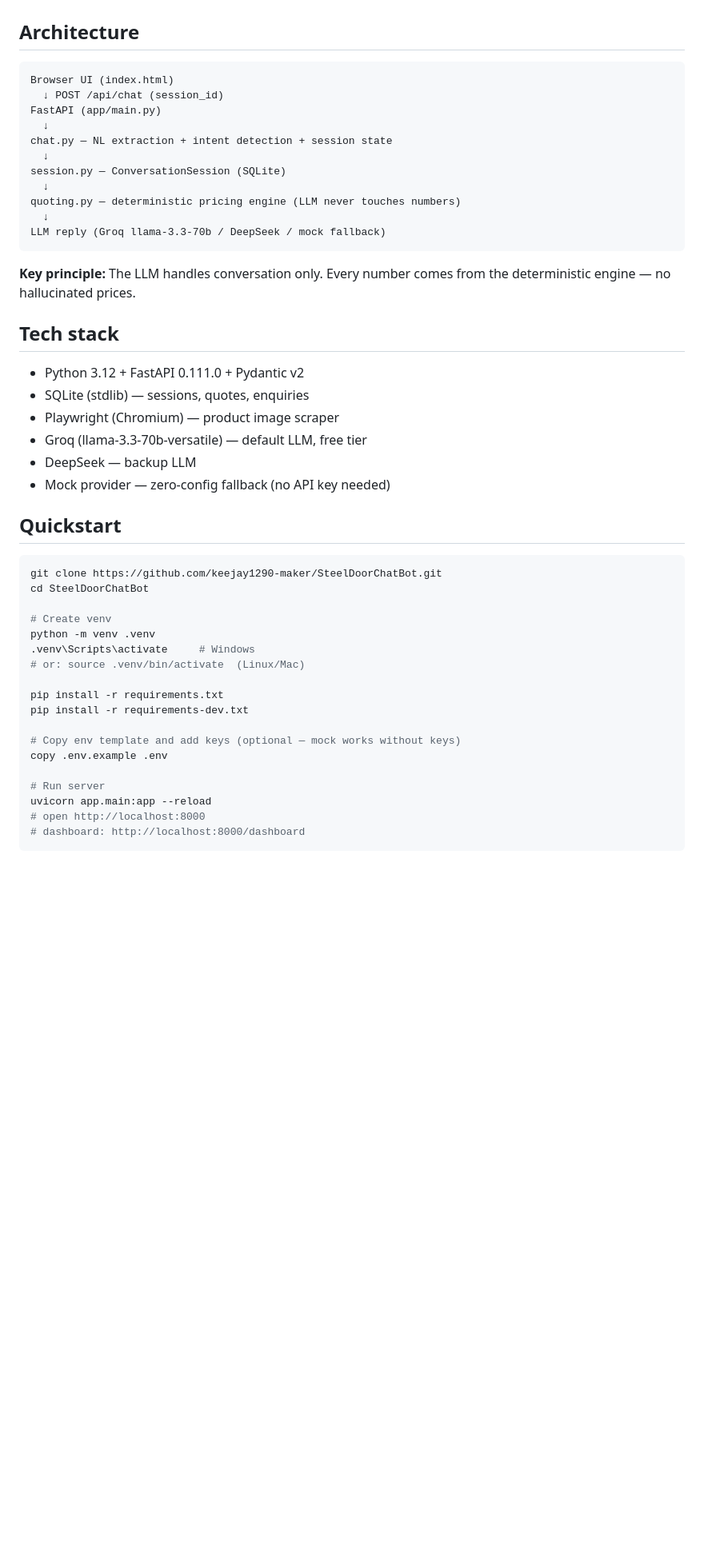
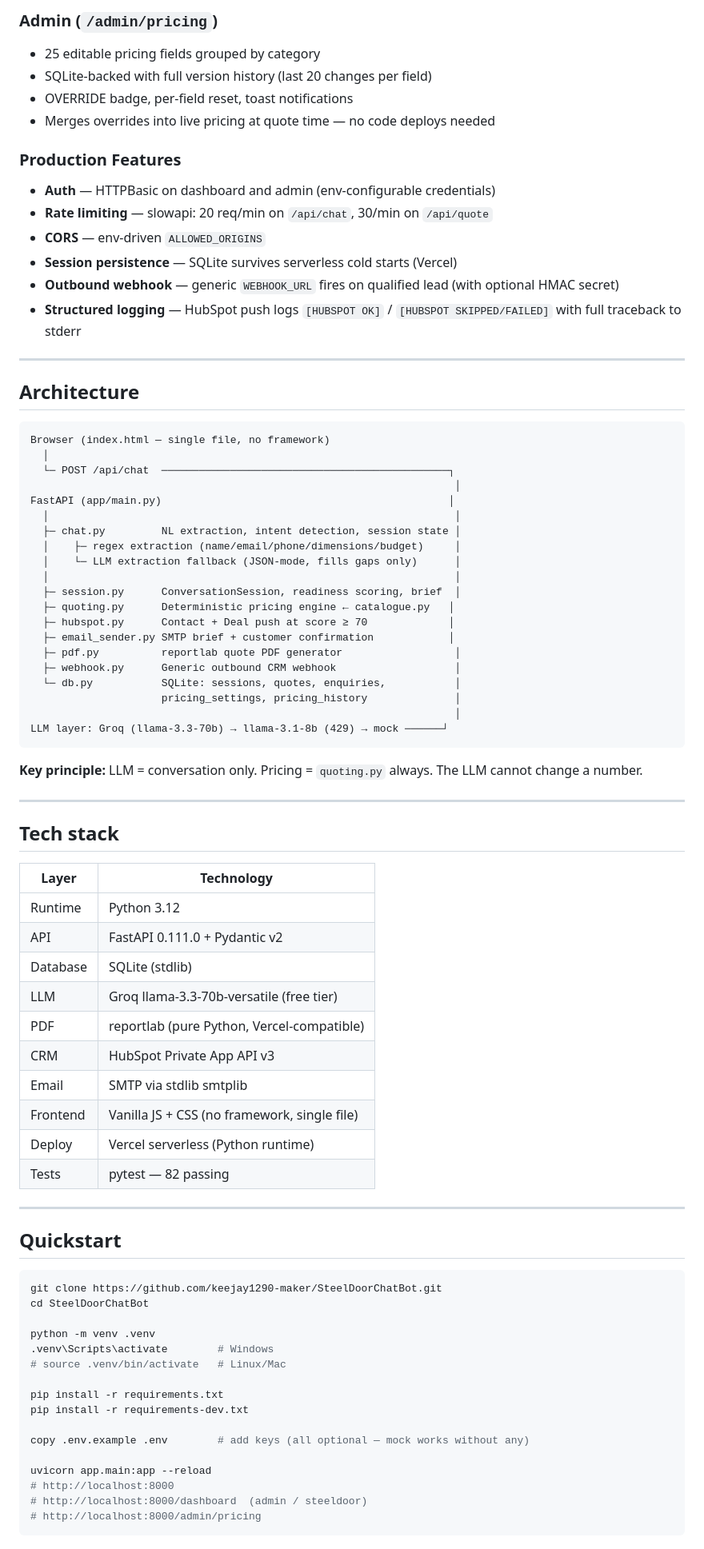
Before and after one commit to keejay1290-maker/SteelDoorChatBot, a Markdown page: README.md, the part around one of its changes. Shown at 80% size. Drawn GitHub-style; blank space fills up the shorter version.

Commit message:
docs: overhaul README — full feature list, architecture, 1-day timeline, all 4 phases
Co-Authored-By: Claude Sonnet 4.6 <noreply@anthropic.com>

````diff
--- a/README.md
+++ b/README.md
@@ -24,30 +51,64 @@ Built as an AI Software Developer portfolio piece for a Systems Integration inte
+### Admin (`/admin/pricing`)
+- 25 editable pricing fields grouped by category
+- SQLite-backed with full version history (last 20 changes per field)
+- OVERRIDE badge, per-field reset, toast notifications
+- Merges overrides into live pricing at quote time — no code deploys needed
+
+### Production Features
+- **Auth** — HTTPBasic on dashboard and admin (env-configurable credentials)
+- **Rate limiting** — slowapi: 20 req/min on `/api/chat`, 30/min on `/api/quote`
+- **CORS** — env-driven `ALLOWED_ORIGINS`
+- **Session persistence** — SQLite survives serverless cold starts (Vercel)
+- **Outbound webhook** — generic `WEBHOOK_URL` fires on qualified lead (with optional HMAC secret)
+- **Structured logging** — HubSpot push logs `[HUBSPOT OK]` / `[HUBSPOT SKIPPED/FAILED]` with full traceback to stderr
+
+---
 
 ## Architecture
 
 ```
-Browser UI (index.html)
-  ↓ POST /api/chat (session_id)
-FastAPI (app/main.py)
-  ↓
-chat.py — NL extraction + intent detection + session state
-  ↓
-session.py — ConversationSession (SQLite)
-  ↓
-quoting.py — deterministic pricing engine (LLM never touches numbers)
-  ↓
-LLM reply (Groq llama-3.3-70b / DeepSeek / mock fallback)
+Browser (index.html — single file, no framework)
+  │
+  └─ POST /api/chat  ──────────────────────────────────────────────┐
+                                                                    │
+FastAPI (app/main.py)                                              │
+  │                                                                 │
+  ├─ chat.py         NL extraction, intent detection, session state │
+  │    ├─ regex extraction (name/email/phone/dimensions/budget)     │
+  │    └─ LLM extraction fallback (JSON-mode, fills gaps only)      │
+  │                                                                 │
+  ├─ session.py      ConversationSession, readiness scoring, brief  │
+  ├─ quoting.py      Deterministic pricing engine ← catalogue.py   │
+  ├─ hubspot.py      Contact + Deal push at score ≥ 70             │
+  ├─ email_sender.py SMTP brief + customer confirmation            │
+  ├─ pdf.py          reportlab quote PDF generator                  │
+  ├─ webhook.py      Generic outbound CRM webhook                   │
+  └─ db.py           SQLite: sessions, quotes, enquiries,           │
+                     pricing_settings, pricing_history              │
+                                                                    │
+LLM layer: Groq (llama-3.3-70b) → llama-3.1-8b (429) → mock ──────┘
 ```
 
-**Key principle:** The LLM handles conversation only. Every number comes from the deterministic engine — no hallucinated prices.
+**Key principle:** LLM = conversation only. Pricing = `quoting.py` always. The LLM cannot change a number.
+
+---
 
 ## Tech stack
 
-- Python 3.12 + FastAPI 0.111.0 + Pydantic v2
-- SQLite (stdlib) — sessions, quotes, enquiries
-- Playwright (Chromium) — product image scraper
-- Groq (llama-3.3-70b-versatile) — default LLM, free tier
-- DeepSeek — backup LLM
-- Mock provider — zero-config fallback (no API key needed)
+| Layer | Technology |
+|---|---|
+| Runtime | Python 3.12 |
+| API | FastAPI 0.111.0 + Pydantic v2 |
+| Database | SQLite (stdlib) |
+| LLM | Groq llama-3.3-70b-versatile (free tier) |
+| PDF | reportlab (pure Python, Vercel-compatible) |
+| CRM | HubSpot Private App API v3 |
+| Email | SMTP via stdlib smtplib |
+| Frontend | Vanilla JS + CSS (no framework, single file) |
+| Deploy | Vercel serverless (Python runtime) |
+| Tests | pytest — 82 passing |
+
+---
 
 ## Quickstart
 
@@ -55,19 +116,17 @@ LLM reply (Groq llama-3.3-70b / DeepSeek / mock fallback)
 git clone https://github.com/keejay1290-maker/SteelDoorChatBot.git
 cd SteelDoorChatBot
 
-# Create venv
 python -m venv .venv
-.venv\Scripts\activate     # Windows
-# or: source .venv/bin/activate  (Linux/Mac)
+.venv\Scripts\activate        # Windows
+# source .venv/bin/activate   # Linux/Mac
 
 pip install -r requirements.txt
 pip install -r requirements-dev.txt
 
-# Copy env template and add keys (optional — mock works without keys)
-copy .env.example .env
+copy .env.example .env        # add keys (all optional — mock works without any)
 
-# Run server
 uvicorn app.main:app --reload
-# open http://localhost:8000
-# dashboard: http://localhost:8000/dashboard
+# http://localhost:8000
+# http://localhost:8000/dashboard  (admin / steeldoor)
+# http://localhost:8000/admin/pricing
 ```
````
Also changed, not shown: other parts of README.md (+74 -39 lines), TASKS.md (+4 -4 lines).
